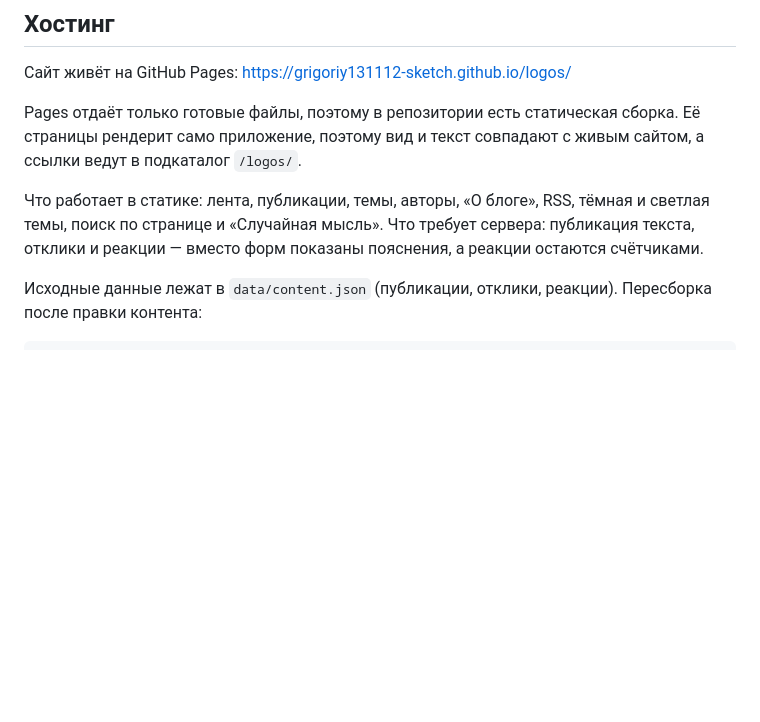
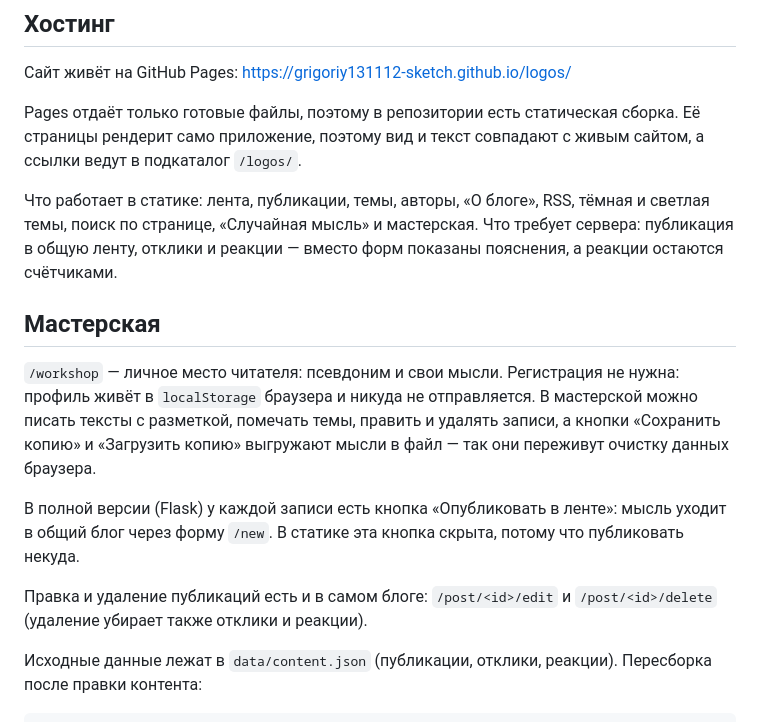
Before and after one commit to grigoriy131112-sketch/logos, a Markdown page: README.md, the part around the change. GitHub-like rendering; blank space fills up the shorter version.

Commit message:
Документация: мастерская и правка публикаций
Co-authored-by: openhands <openhands@all-hands.dev>

```diff
--- a/README.md
+++ b/README.md
@@ -112,9 +112,24 @@ Pages отдаёт только готовые файлы, поэтому в р
 с живым сайтом, а ссылки ведут в подкаталог `/logos/`.
 
 Что работает в статике: лента, публикации, темы, авторы, «О блоге», RSS,
-тёмная и светлая темы, поиск по странице и «Случайная мысль».
-Что требует сервера: публикация текста, отклики и реакции — вместо форм
-показаны пояснения, а реакции остаются счётчиками.
+тёмная и светлая темы, поиск по странице, «Случайная мысль» и мастерская.
+Что требует сервера: публикация в общую ленту, отклики и реакции — вместо
+форм показаны пояснения, а реакции остаются счётчиками.
+
+## Мастерская
+
+`/workshop` — личное место читателя: псевдоним и свои мысли. Регистрация не
+нужна: профиль живёт в `localStorage` браузера и никуда не отправляется.
+В мастерской можно писать тексты с разметкой, помечать темы, править и
+удалять записи, а кнопки «Сохранить копию» и «Загрузить копию» выгружают
+мысли в файл — так они переживут очистку данных браузера.
+
+В полной версии (Flask) у каждой записи есть кнопка «Опубликовать в ленте»:
+мысль уходит в общий блог через форму `/new`. В статике эта кнопка скрыта,
+потому что публиковать некуда.
+
+Правка и удаление публикаций есть и в самом блоге: `/post/<id>/edit` и
+`/post/<id>/delete` (удаление убирает также отклики и реакции).
 
 Исходные данные лежат в `data/content.json` (публикации, отклики, реакции).
 Пересборка после правки контента:
```
Also changed, not shown: AGENTS.md (+10 -0 lines).
